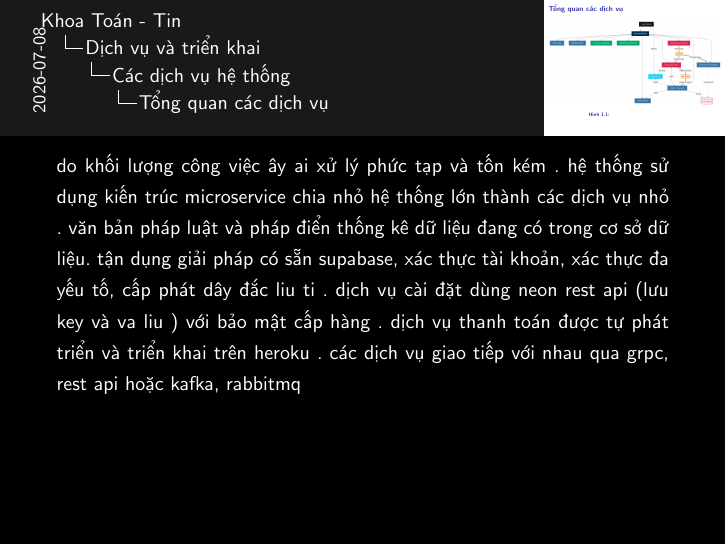
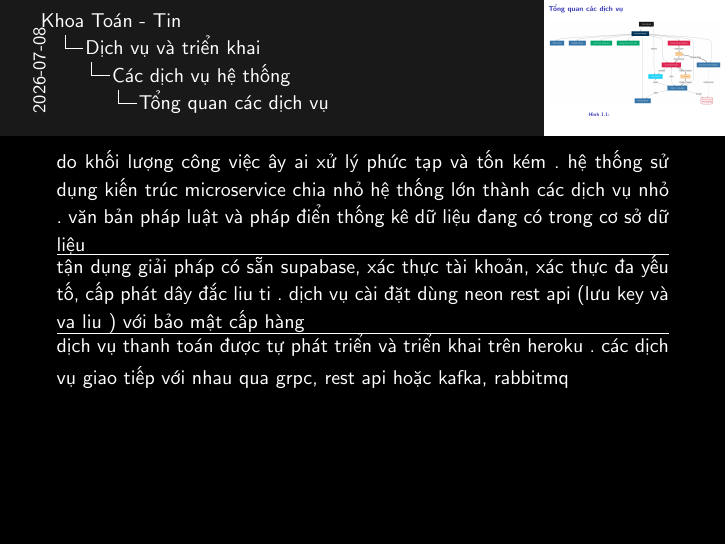
Before and after one commit to 20206205Tech/docs-slide, LaTeX slides (latex/main.tex, which reads latex/contents/Tong_quan_cac_dich_vu.tex): page 2 of 2. Compiled offline with pdfLaTeX.

Commit message:
auto commit: 2026-07-08 10:10:45

```diff
--- a/latex/contents/Tong_quan_cac_dich_vu.tex
+++ b/latex/contents/Tong_quan_cac_dich_vu.tex
@@ -7,6 +7,12 @@
 
 \note{
 
-do khối lượng công việc ây ai xử lý phức tạp và tốn kém . hệ thống sử dụng kiến trúc microservice chia nhỏ hệ thống lớn thành các dịch vụ nhỏ . văn bản pháp luật và pháp điển thống kê dữ liệu đang có trong cơ sở dữ liệu. tận dụng giải pháp có sẵn supabase, xác thực tài khoản, xác thực đa yếu tố, cấp phát dây đắc liu ti . dịch vụ cài đặt dùng neon rest api (lưu key và va liu ) với bảo mật cấp hàng . dịch vụ thanh toán được tự phát triển và triển khai trên heroku . các dịch vụ giao tiếp với nhau qua grpc, rest api hoặc kafka, rabbitmq
+do khối lượng công việc ây ai xử lý phức tạp và tốn kém . hệ thống sử dụng kiến trúc microservice chia nhỏ hệ thống lớn thành các dịch vụ nhỏ . văn bản pháp luật và pháp điển thống kê dữ liệu đang có trong cơ sở dữ liệu
+\hrule
+
+tận dụng giải pháp có sẵn supabase, xác thực tài khoản, xác thực đa yếu tố, cấp phát dây đắc liu ti . dịch vụ cài đặt dùng neon rest api (lưu key và va liu ) với bảo mật cấp hàng
+\hrule
+
+dịch vụ thanh toán được tự phát triển và triển khai trên heroku . các dịch vụ giao tiếp với nhau qua grpc, rest api hoặc kafka, rabbitmq
 }
 \end{frame}
```
Also changed, not shown: 1 other file.
